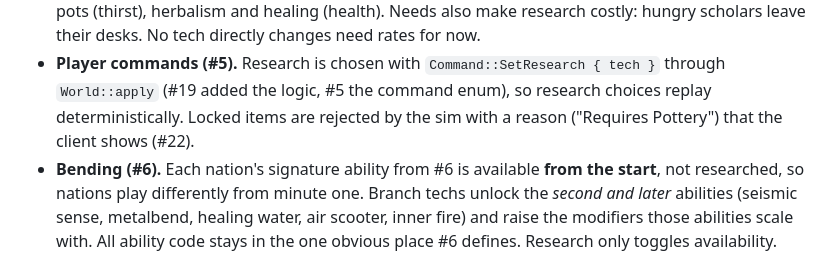
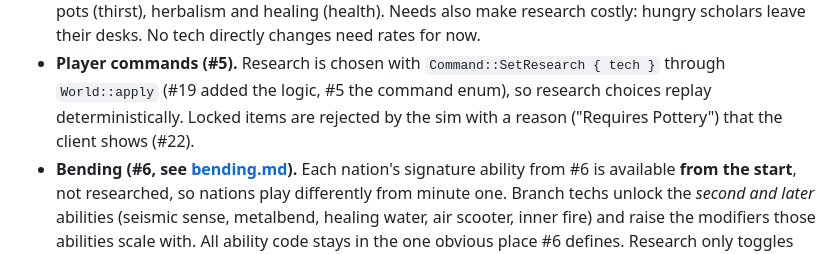
Before and after one commit to gizmo385/four-nations, a Markdown page: docs/design/research.md, the part around the change. Drawn GitHub-style.

```diff
--- a/docs/design/research.md
+++ b/docs/design/research.md
@@ -275,7 +275,7 @@ effective.construction = nation.construction × Π (known techs' construction mu
   `World::apply` (#19 added the logic, #5 the command enum), so research choices replay
   deterministically. Locked items are rejected by the sim with a reason ("Requires Pottery")
   that the client shows (#22).
-- **Bending (#6).** Each nation's signature ability from #6 is available **from the start**,
+- **Bending (#6, see [bending.md](bending.md)).** Each nation's signature ability from #6 is available **from the start**,
   not researched, so nations play differently from minute one. Branch techs unlock the
   *second and later* abilities (seismic sense, metalbend, healing water, air scooter, inner
   fire) and raise the modifiers those abilities scale with. All ability code stays in the one
```
Also changed, not shown: docs/design/bending.md (added, +324 -0 lines).
